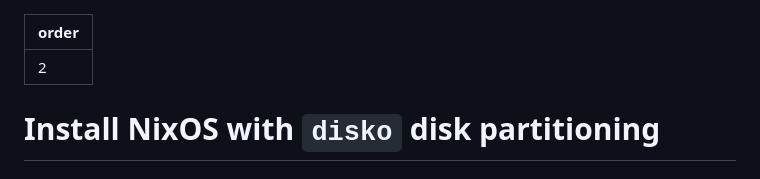
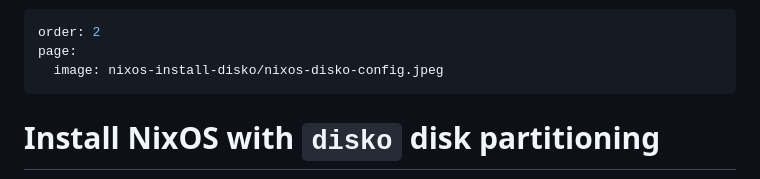
Before and after one commit to nixos-asia/website, a Markdown page: en/nixos-install-disko.md, the part around the change. Drawn GitHub-style.

Commit message:
og:image

```diff
--- a/en/nixos-install-disko.md
+++ b/en/nixos-install-disko.md
@@ -1,5 +1,7 @@
 ---
 order: 2
+page:
+  image: nixos-install-disko/nixos-disko-config.jpeg
 ---
 
 # Install NixOS with `disko` disk partitioning
```
